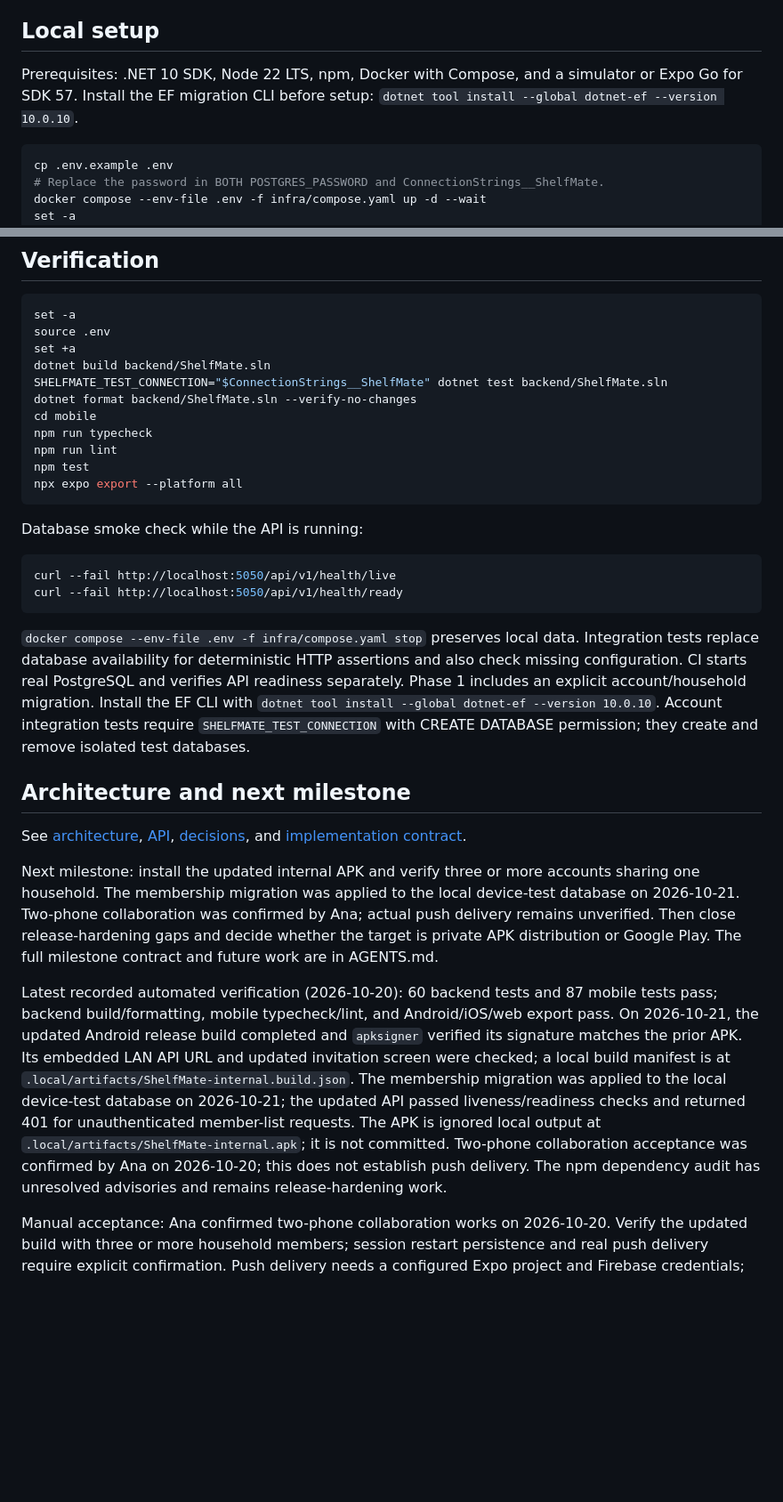
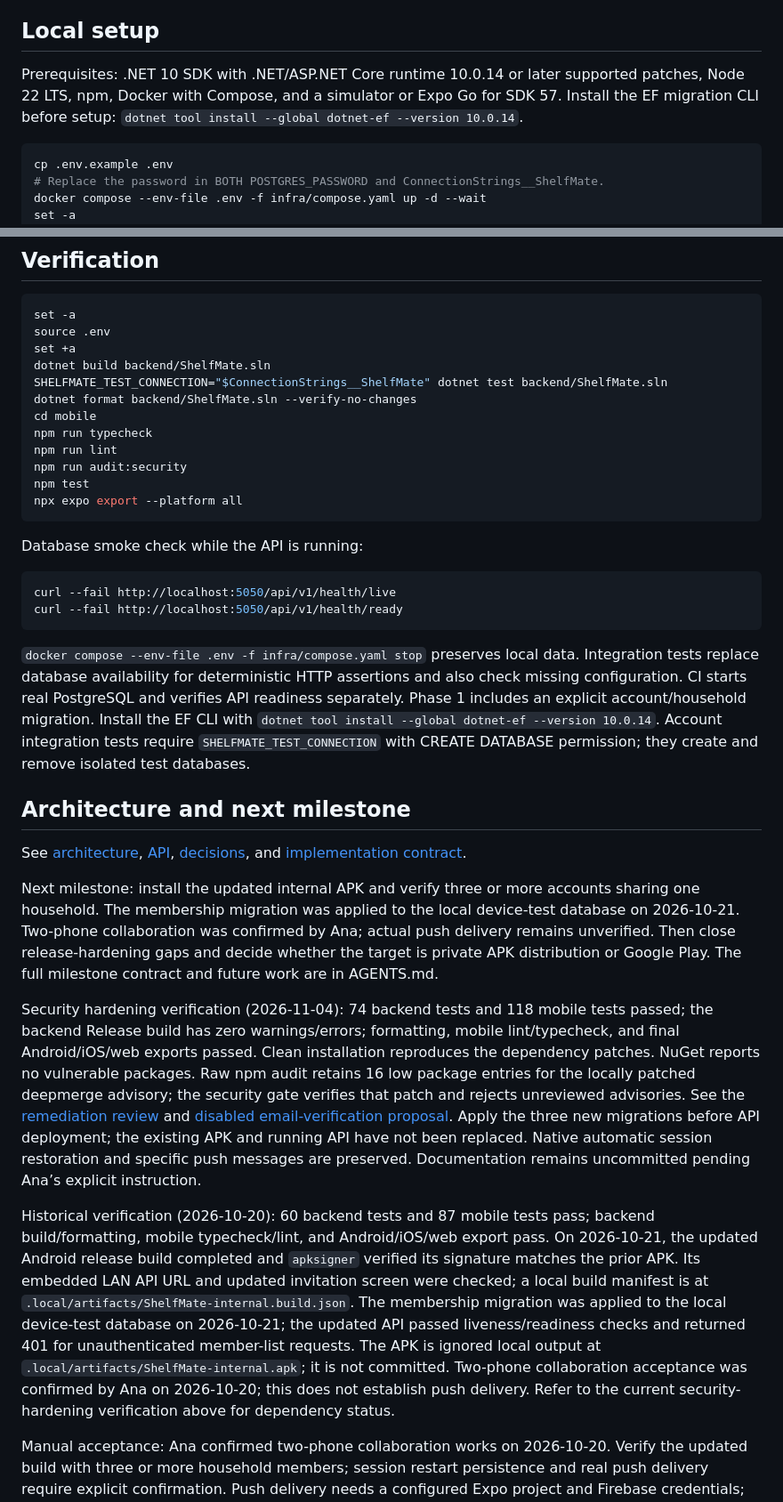
Before and after one commit to anafap/shelfmate, a Markdown page: README.md, 2 parts joined by grey strips. Shown at 89% size. Drawn GitHub-style; blank space fills up the shorter version.

````diff
--- a/README.md
+++ b/README.md
@@ -8,7 +8,7 @@ Phases 1–6 are implemented: separate accounts and households without a fixed m
 
 ## Local setup
 
-Prerequisites: .NET 10 SDK, Node 22 LTS, npm, Docker with Compose, and a simulator or Expo Go for SDK 57. Install the EF migration CLI before setup: `dotnet tool install --global dotnet-ef --version 10.0.10`.
+Prerequisites: .NET 10 SDK with .NET/ASP.NET Core runtime 10.0.14 or later supported patches, Node 22 LTS, npm, Docker with Compose, and a simulator or Expo Go for SDK 57. Install the EF migration CLI before setup: `dotnet tool install --global dotnet-ef --version 10.0.14`.
 
 ```sh
 cp .env.example .env
@@ -48,6 +48,7 @@ dotnet format backend/ShelfMate.sln --verify-no-changes
 cd mobile
 npm run typecheck
 npm run lint
+npm run audit:security
 npm test
 npx expo export --platform all
 ```
@@ -59,7 +60,7 @@ curl --fail http://localhost:5050/api/v1/health/live
 curl --fail http://localhost:5050/api/v1/health/ready
 ```
 
-`docker compose --env-file .env -f infra/compose.yaml stop` preserves local data. Integration tests replace database availability for deterministic HTTP assertions and also check missing configuration. CI starts real PostgreSQL and verifies API readiness separately. Phase 1 includes an explicit account/household migration. Install the EF CLI with `dotnet tool install --global dotnet-ef --version 10.0.10`. Account integration tests require `SHELFMATE_TEST_CONNECTION` with CREATE DATABASE permission; they create and remove isolated test databases.
+`docker compose --env-file .env -f infra/compose.yaml stop` preserves local data. Integration tests replace database availability for deterministic HTTP assertions and also check missing configuration. CI starts real PostgreSQL and verifies API readiness separately. Phase 1 includes an explicit account/household migration. Install the EF CLI with `dotnet tool install --global dotnet-ef --version 10.0.14`. Account integration tests require `SHELFMATE_TEST_CONNECTION` with CREATE DATABASE permission; they create and remove isolated test databases.
 
 ## Architecture and next milestone
 
@@ -67,7 +68,9 @@ See [architecture](docs/architecture.md), [API](docs/api.md), [decisions](docs/d
 
 Next milestone: install the updated internal APK and verify three or more accounts sharing one household. The membership migration was applied to the local device-test database on 2026-10-21. Two-phone collaboration was confirmed by Ana; actual push delivery remains unverified. Then close release-hardening gaps and decide whether the target is private APK distribution or Google Play. The full milestone contract and future work are in AGENTS.md.
 
-Latest recorded automated verification (2026-10-20): 60 backend tests and 87 mobile tests pass; backend build/formatting, mobile typecheck/lint, and Android/iOS/web export pass. On 2026-10-21, the updated Android release build completed and `apksigner` verified its signature matches the prior APK. Its embedded LAN API URL and updated invitation screen were checked; a local build manifest is at `.local/artifacts/ShelfMate-internal.build.json`. The membership migration was applied to the local device-test database on 2026-10-21; the updated API passed liveness/readiness checks and returned 401 for unauthenticated member-list requests. The APK is ignored local output at `.local/artifacts/ShelfMate-internal.apk`; it is not committed. Two-phone collaboration acceptance was confirmed by Ana on 2026-10-20; this does not establish push delivery. The npm dependency audit has unresolved advisories and remains release-hardening work.
+Security hardening verification (2026-11-04): 74 backend tests and 118 mobile tests passed; the backend Release build has zero warnings/errors; formatting, mobile lint/typecheck, and final Android/iOS/web exports passed. Clean installation reproduces the dependency patches. NuGet reports no vulnerable packages. Raw npm audit retains 16 low package entries for the locally patched deepmerge advisory; the security gate verifies that patch and rejects unreviewed advisories. See the [remediation review](docs/security-design-code-review.md) and [disabled email-verification proposal](docs/email-verification-review.md). Apply the three new migrations before API deployment; the existing APK and running API have not been replaced. Native automatic session restoration and specific push messages are preserved. Documentation remains uncommitted pending Ana’s explicit instruction.
+
+Historical verification (2026-10-20): 60 backend tests and 87 mobile tests pass; backend build/formatting, mobile typecheck/lint, and Android/iOS/web export pass. On 2026-10-21, the updated Android release build completed and `apksigner` verified its signature matches the prior APK. Its embedded LAN API URL and updated invitation screen were checked; a local build manifest is at `.local/artifacts/ShelfMate-internal.build.json`. The membership migration was applied to the local device-test database on 2026-10-21; the updated API passed liveness/readiness checks and returned 401 for unauthenticated member-list requests. The APK is ignored local output at `.local/artifacts/ShelfMate-internal.apk`; it is not committed. Two-phone collaboration acceptance was confirmed by Ana on 2026-10-20; this does not establish push delivery. Refer to the current security-hardening verification above for dependency status.
 
 Manual acceptance: Ana confirmed two-phone collaboration works on 2026-10-20. Verify the updated build with three or more household members; session restart persistence and real push delivery require explicit confirmation. Push delivery needs a configured Expo project and Firebase credentials; in-app alerts remain available. Public release additionally needs production HTTPS hosting, privacy/store materials, and Play Console release setup.
 
````
